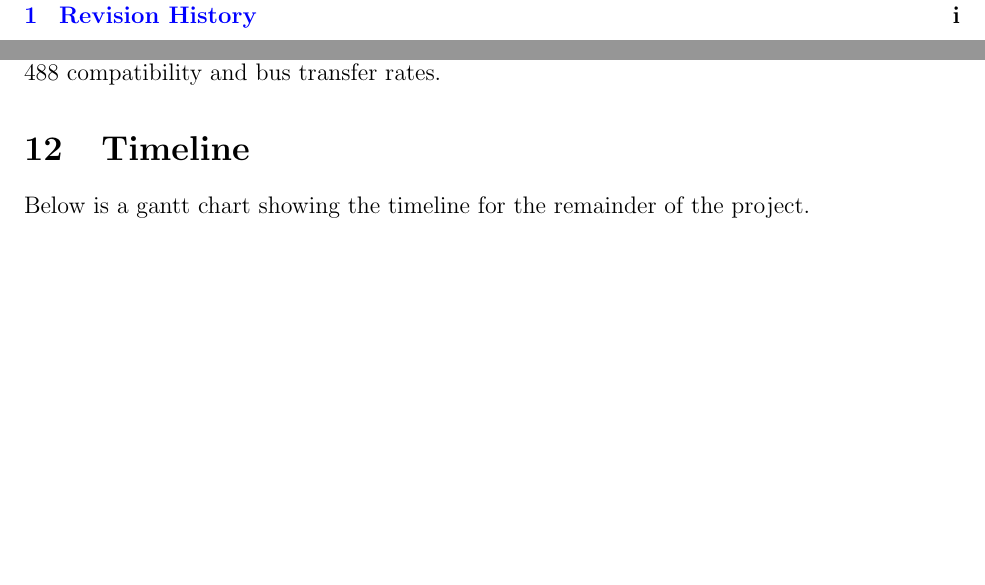
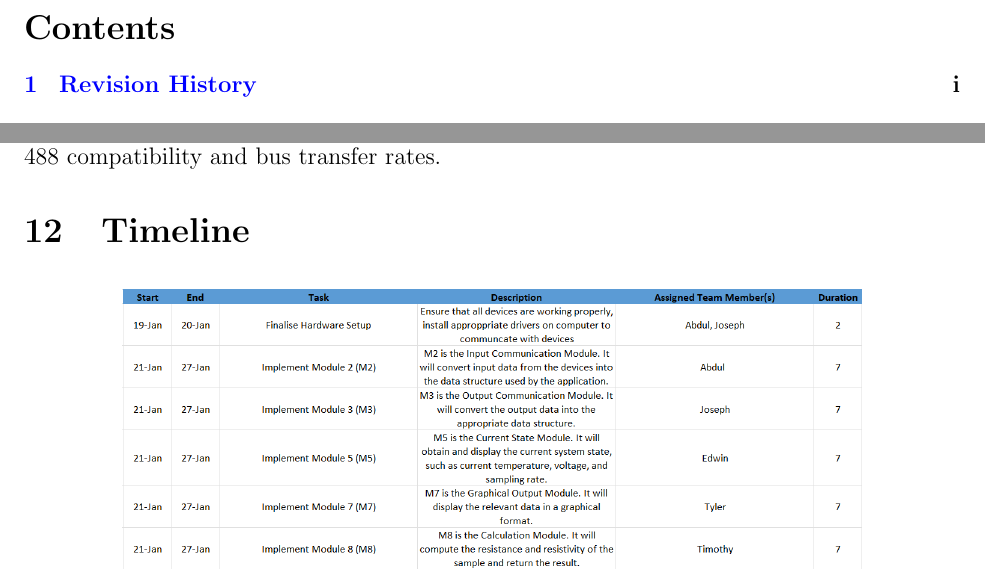
Before and after one commit to edwin-do/capstoneTeam30, a LaTeX document (docs/Design/SystDesign/SystDes.tex): two parts of pages 4 and 13 of 18, joined at a grey line, cut at the place of the change, the shorter picture padded with empty space. Compiled offline with pdfLaTeX.

Commit message:
Updated Timeline (12)

```diff
--- a/docs/Design/SystDesign/SystDes.tex
+++ b/docs/Design/SystDesign/SystDes.tex
@@ -292,4 +292,5 @@ No constant variables used in this project.
 
 \section{Timeline}
 
-Below is a gantt chart showing the timeline for the remainder of the project.
+\begin{figure}[H]
+\centerline{\includegraphics[scale=1]{timeline_1.png}}
```
Also changed, not shown: docs/Design/SystDesign/timeline.png (added), docs/Design/SystDesign/timeline_1.png (added), docs/Design/SystDesign/timeline_2.png (added), docs/Design/SystDesign/SystDes.tex (4 more changed lines).
